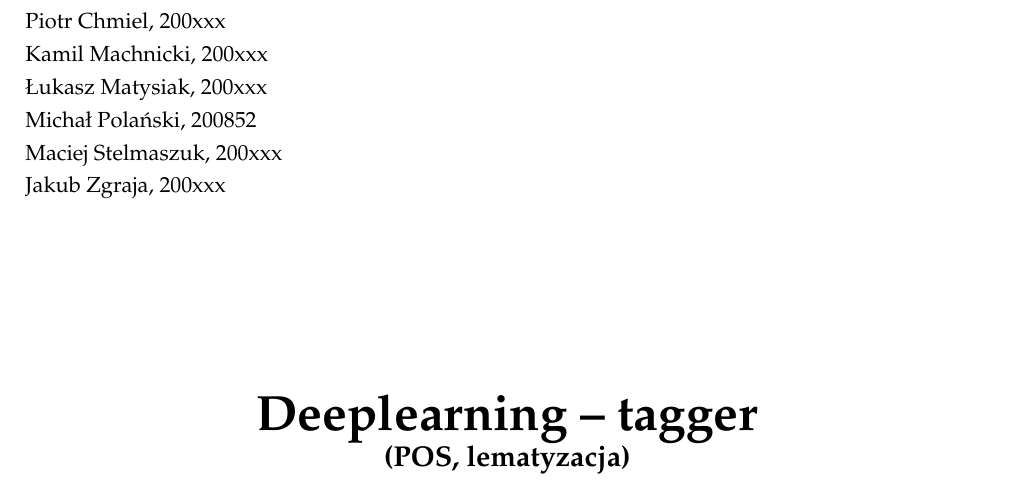
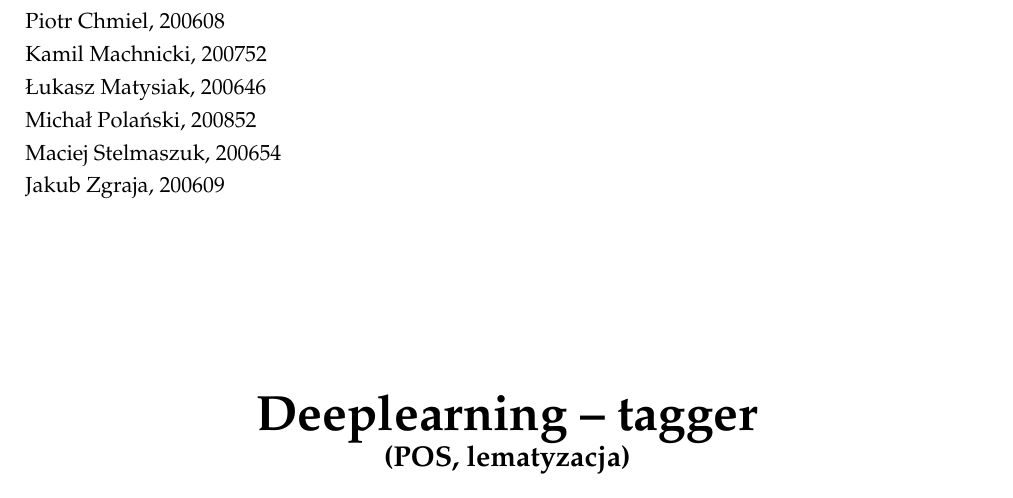
Before and after one commit to piotrchmiel/lemmatization_pos_tagger, a LaTeX document (docs/report.tex): part of page 1 of 4, cut so that both start at the same text. Compiled offline with pdfLaTeX.

Commit message:
update docs

```diff
--- a/docs/report.tex
+++ b/docs/report.tex
@@ -30,12 +30,12 @@
 		\begin{flushleft}
 			Grupa projektowa: \textbf{WT 9:15}\\
 			\vspace{0.8cm}
-			Piotr Chmiel, 200xxx\\
-			Kamil Machnicki, 200xxx\\
-			Łukasz Matysiak, 200xxx\\
+			Piotr Chmiel, 200608\\
+			Kamil Machnicki, 200752\\
+			Łukasz Matysiak, 200646\\
 			Michał Polański, 200852\\
-			Maciej Stelmaszuk, 200xxx\\
-			Jakub Zgraja, 200xxx\\
+			Maciej Stelmaszuk, 200654\\
+			Jakub Zgraja, 200609\\
 		\end{flushleft}
 	\end{minipage}%
 	\begin{minipage}[t]{.5\linewidth}
```
Also changed, not shown: docs/report.pdf.
